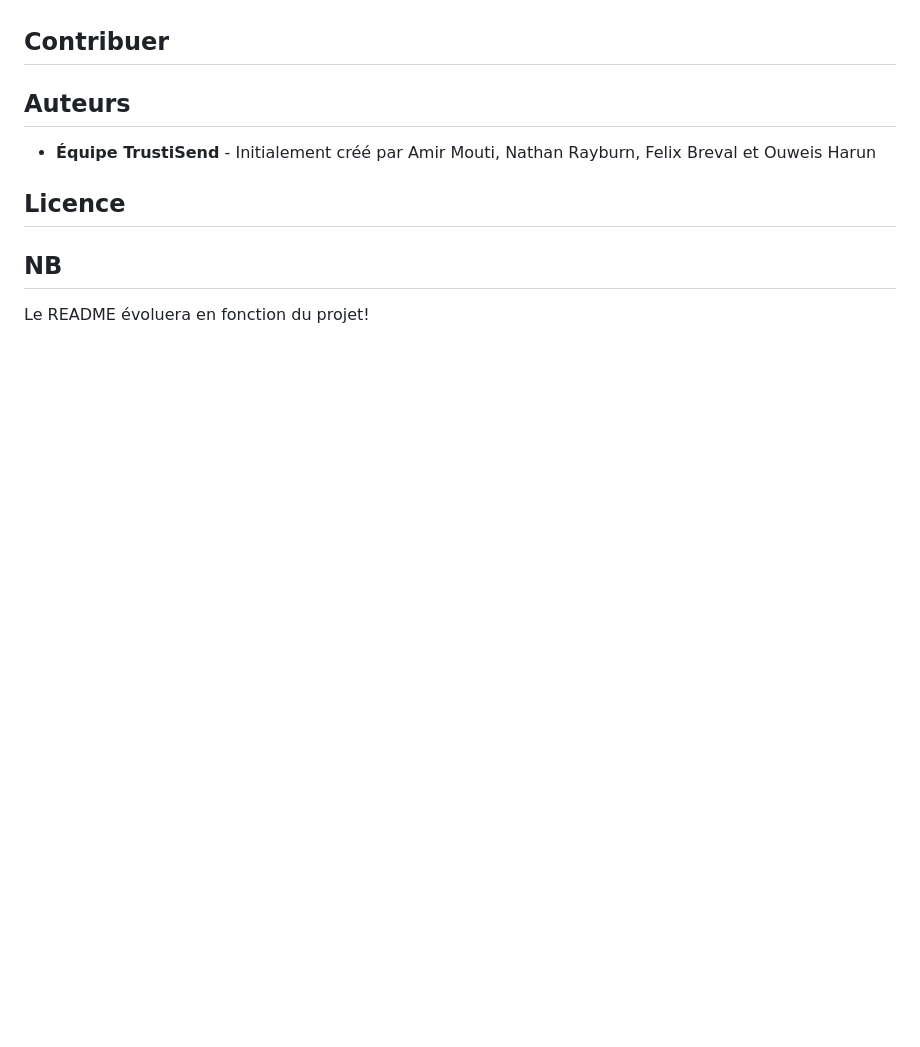
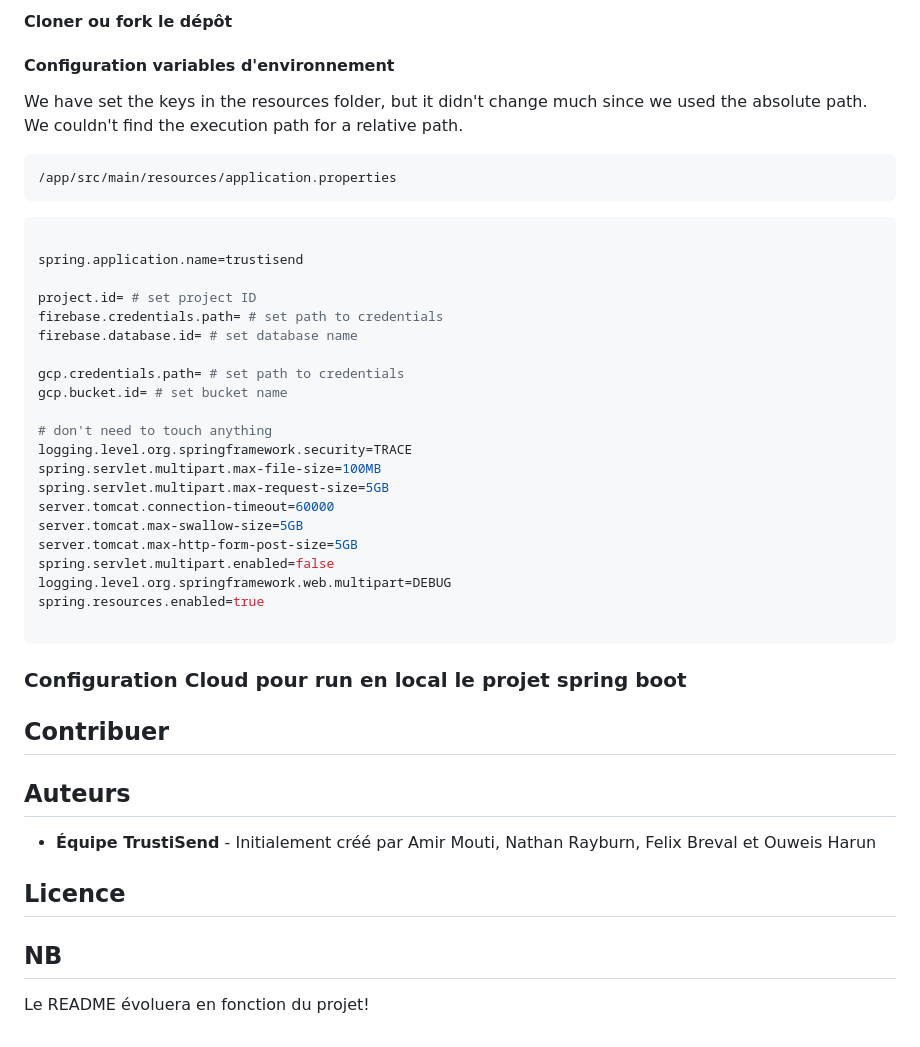
Before and after one commit to nathanrayburn/trustisend, a Markdown page: README.md, the part around the change printed below. GitHub-like rendering; blank space fills up the shorter version.

````diff
--- a/README.md
+++ b/README.md
@@ -45,3 +102,38 @@
+#### Cloner ou fork le dépôt
+
+#### Configuration variables d'environnement
+
+We have set the keys in the resources folder, but it didn't change much since we used the absolute path. We couldn't find the execution path for a relative path.
+
+```bash
+/app/src/main/resources/application.properties
+```
+
+```yaml
+
+spring.application.name=trustisend
+
+project.id= # set project ID
+firebase.credentials.path= # set path to credentials
+firebase.database.id= # set database name
+
+gcp.credentials.path= # set path to credentials
+gcp.bucket.id= # set bucket name
+
+# don't need to touch anything
+logging.level.org.springframework.security=TRACE
+spring.servlet.multipart.max-file-size=100MB
+spring.servlet.multipart.max-request-size=5GB
+server.tomcat.connection-timeout=60000
+server.tomcat.max-swallow-size=5GB
+server.tomcat.max-http-form-post-size=5GB
+spring.servlet.multipart.enabled=false
+logging.level.org.springframework.web.multipart=DEBUG
+spring.resources.enabled=true
+
+```
+
+### Configuration Cloud pour run en local le projet spring boot
 
 
 ## Contribuer
````
Also changed, not shown: other parts of README.md (+61 -4 lines), image.png (added).
